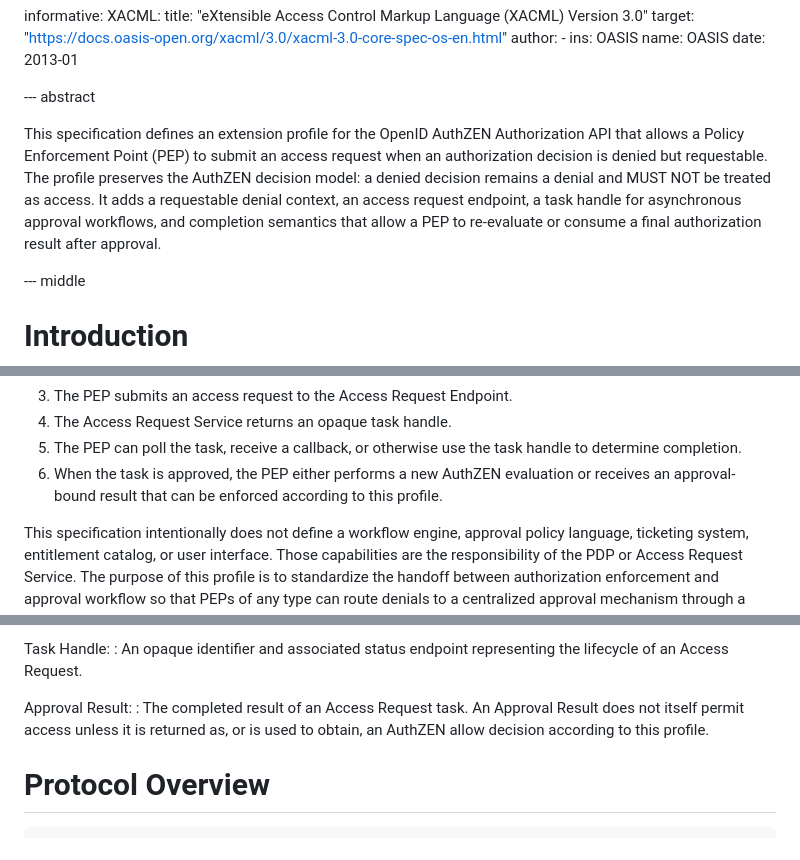
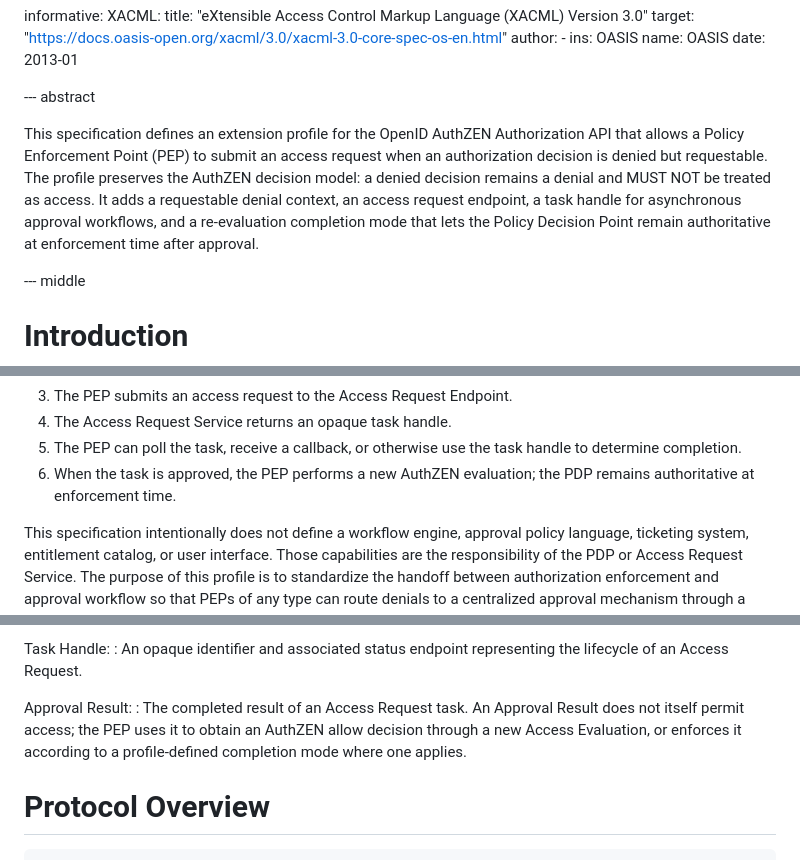
Before and after one commit to mcguinness/draft-mcguinness-authzen-access-request, a Markdown page: draft-mcguinness-authzen-access-request.md, 3 parts joined by grey strips. Drawn GitHub-style.

```diff
--- a/draft-mcguinness-authzen-access-request.md
+++ b/draft-mcguinness-authzen-access-request.md
@@ -63,7 +63,7 @@ informative:
 
 --- abstract
 
-This specification defines an extension profile for the OpenID AuthZEN Authorization API that allows a Policy Enforcement Point (PEP) to submit an access request when an authorization decision is denied but requestable.  The profile preserves the AuthZEN decision model: a denied decision remains a denial and MUST NOT be treated as access.  It adds a requestable denial context, an access request endpoint, a task handle for asynchronous approval workflows, and completion semantics that allow a PEP to re-evaluate or consume a final authorization result after approval.
+This specification defines an extension profile for the OpenID AuthZEN Authorization API that allows a Policy Enforcement Point (PEP) to submit an access request when an authorization decision is denied but requestable.  The profile preserves the AuthZEN decision model: a denied decision remains a denial and MUST NOT be treated as access.  It adds a requestable denial context, an access request endpoint, a task handle for asynchronous approval workflows, and a re-evaluation completion mode that lets the Policy Decision Point remain authoritative at enforcement time after approval.
 
 --- middle
 
@@ -91,7 +91,7 @@ This profile defines that protocol layer: a narrow, interoperable mechanism for
 3.  The PEP submits an access request to the Access Request Endpoint.
 4.  The Access Request Service returns an opaque task handle.
 5.  The PEP can poll the task, receive a callback, or otherwise use the task handle to determine completion.
-6.  When the task is approved, the PEP either performs a new AuthZEN evaluation or receives an approval-bound result that can be enforced according to this profile.
+6.  When the task is approved, the PEP performs a new AuthZEN evaluation; the PDP remains authoritative at enforcement time.
 
 This specification intentionally does not define a workflow engine, approval policy language, ticketing system, entitlement catalog, or user interface.  Those capabilities are the responsibility of the PDP or Access Request Service.  The purpose of this profile is to standardize the handoff between authorization enforcement and approval workflow so that PEPs of any type can route denials to a centralized approval mechanism through a uniform interface.
 
@@ -132,7 +132,7 @@ Task Handle:
 : An opaque identifier and associated status endpoint representing the lifecycle of an Access Request.
 
 Approval Result:
-: The completed result of an Access Request task.  An Approval Result does not itself permit access unless it is returned as, or is used to obtain, an AuthZEN allow decision according to this profile.
+: The completed result of an Access Request task.  An Approval Result does not itself permit access; the PEP uses it to obtain an AuthZEN allow decision through a new Access Evaluation, or enforces it according to a profile-defined completion mode where one applies.
 
 # Protocol Overview
 
```
Also changed, not shown: other parts of draft-mcguinness-authzen-access-request.md (+13 -93 lines).
